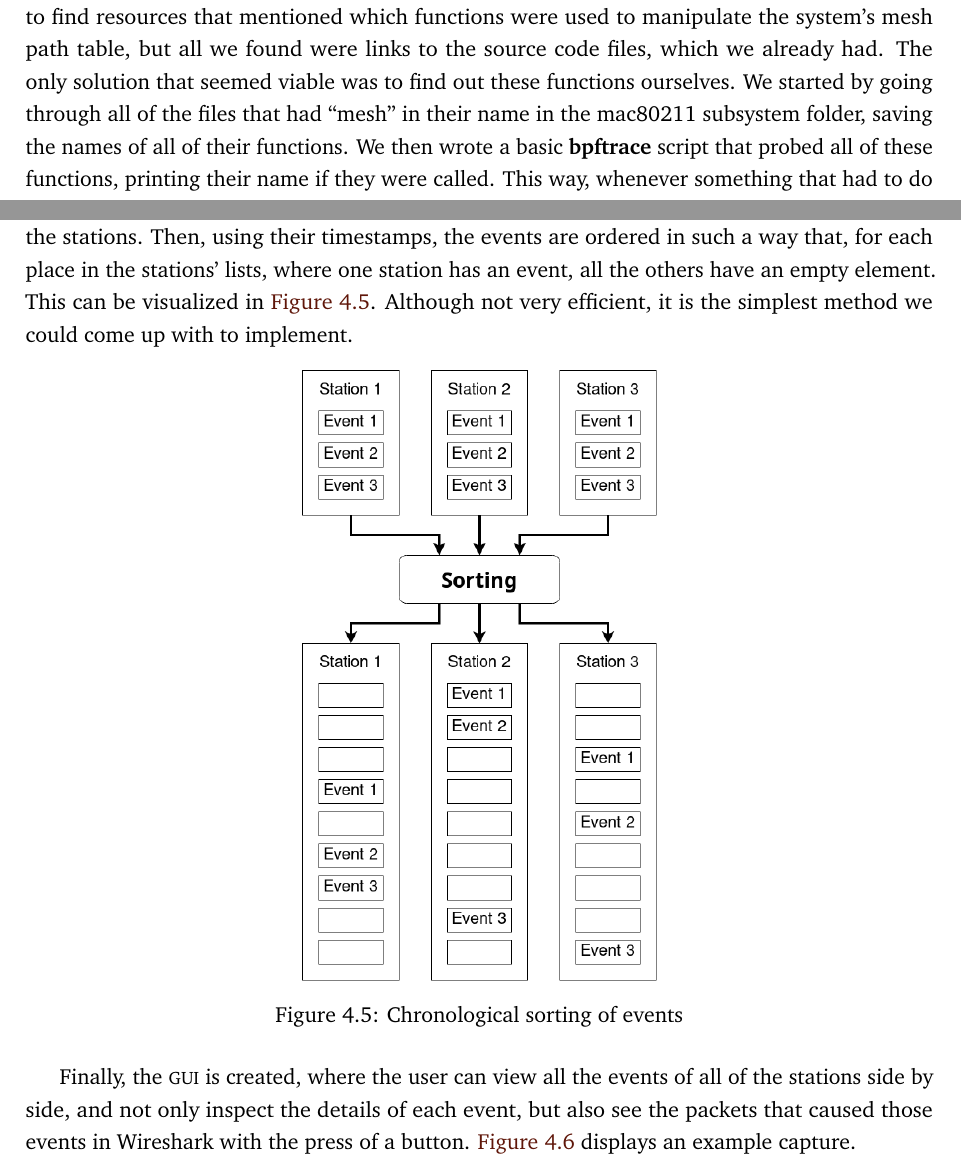
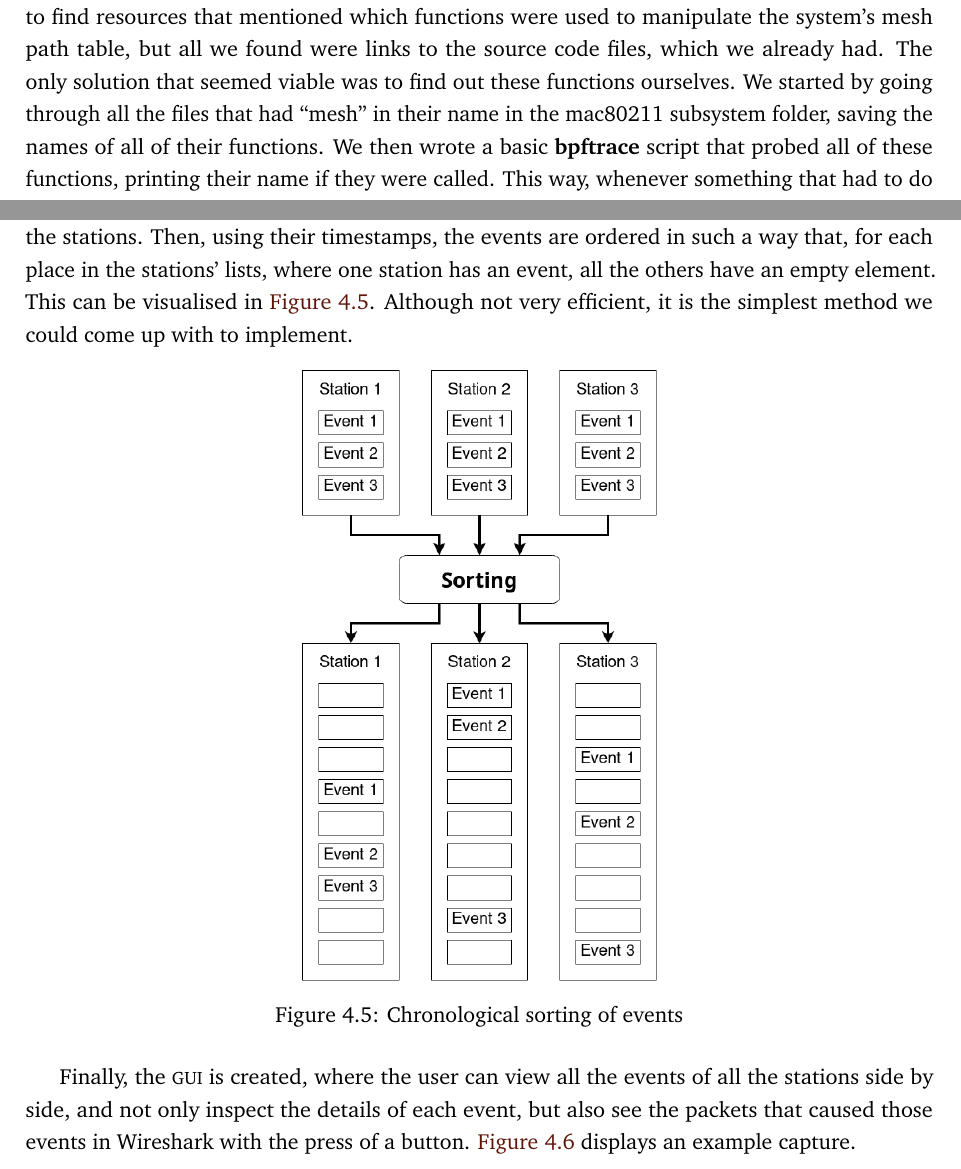
Before and after one commit to PillTime/thesis, a LaTeX thesis (latex/thesis.tex, which reads latex/chap-development.tex, latex/chap-exploration.tex): two parts of pages 35 and 46 of 59, joined at a grey line, cut so that both start at the same text. Compiled offline with pdfLaTeX.

Commit message:
switch from oxford to classic british spelling

```diff
--- a/latex/chap-development.tex
+++ b/latex/chap-development.tex
@@ -198,7 +198,7 @@ order. This is done by increasing the size of the list of events for each
 station to have the capacity for all events in all the stations. Then, using
 their timestamps, the events are ordered in such a way that, for each place in
 the stations' lists, where one station has an event, all the others have an
-empty element. This can be visualized in \autoref{fig:sort}. Although not very
+empty element. This can be visualised in \autoref{fig:sort}. Although not very
 efficient, it is the simplest method we could come up with to implement.
 
 \begin{figure}[htb]
@@ -208,9 +208,9 @@ efficient, it is the simplest method we could come up with to implement.
 \end{figure}
 
 Finally, the \ac{GUI} is created, where the user can view all the events of all
-of the stations side by side, and not only inspect the details of each event,
-but also see the packets that caused those events in Wireshark with the press of
-a button. \autoref{fig:hardtest} displays an example capture.
+the stations side by side, and not only inspect the details of each event, but
+also see the packets that caused those events in Wireshark with the press of a
+button. \autoref{fig:hardtest} displays an example capture.
 
 \begin{figure}[htb]
    \centering
--- a/latex/chap-exploration.tex
+++ b/latex/chap-exploration.tex
@@ -75,13 +75,13 @@ decided to check the content of the mac80211 subsystem. We tried to find
 resources that mentioned which functions were used to manipulate the system's
 mesh path table, but all we found were links to the source code files, which we
 already had. The only solution that seemed viable was to find out these
-functions ourselves. We started by going through all of the files that had
-``mesh'' in their name in the mac80211 subsystem folder, saving the names of all
-of their functions. We then wrote a basic \textbf{bpftrace} script that probed
-all of these functions, printing their name if they were called. This way,
-whenever something that had to do with mesh networking happened in the kernel,
-we would see the names of the functions that were executed. This script was
-quite big, but a snippet of it can be found in \autoref{app:calls}.
+functions ourselves. We started by going through all the files that had ``mesh''
+in their name in the mac80211 subsystem folder, saving the names of all of their
+functions. We then wrote a basic \textbf{bpftrace} script that probed all of
+these functions, printing their name if they were called. This way, whenever
+something that had to do with mesh networking happened in the kernel, we would
+see the names of the functions that were executed. This script was quite big,
+but a snippet of it can be found in \autoref{app:calls}.
 
 
 \subsection{Use of Emulation}
```
Also changed, not shown: latex/chap-conclusion.tex (+2 -2 lines), latex/chap-intro.tex (+1 -1 lines), latex/chap-related.tex (+1 -1 lines), latex/chap-development.tex (4 more changed lines), latex/chap-exploration.tex (6 more changed lines).
